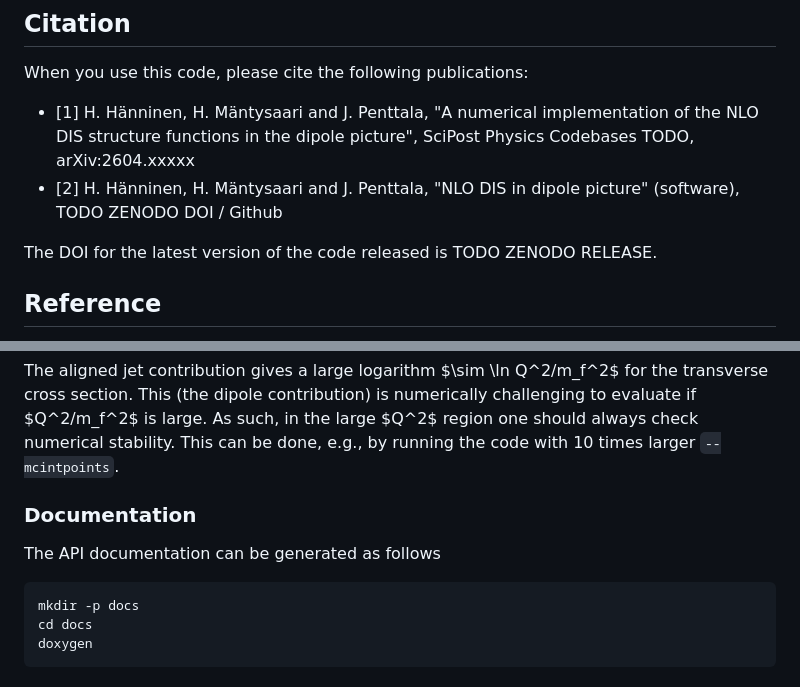
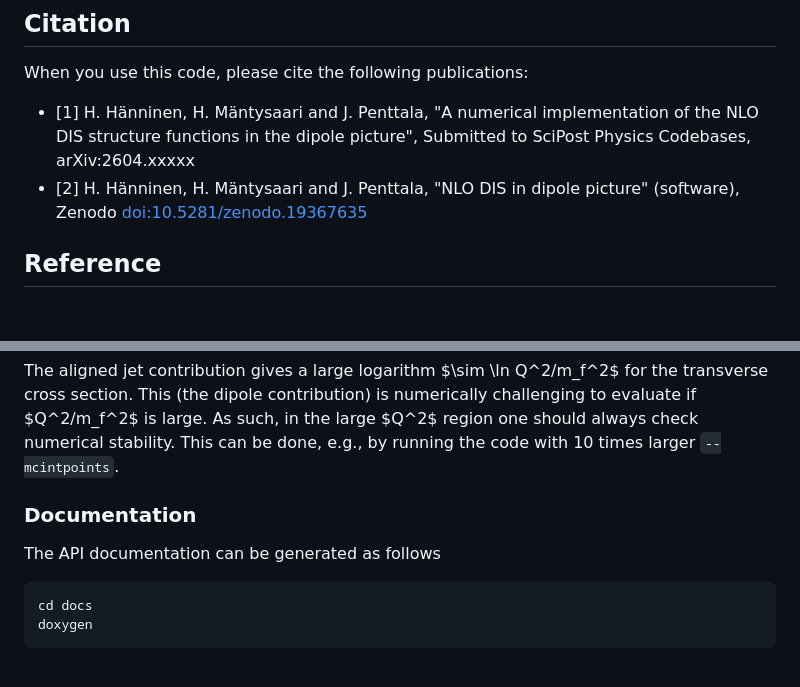
Before and after one commit to hejajama/nlodis, a Markdown page: README.md, 2 parts joined by grey strips. Drawn GitHub-style; blank space fills up the shorter version.

````diff
--- a/README.md
+++ b/README.md
@@ -14,10 +14,8 @@ git checkout v1.0.0
 ## Citation
 When you use this code, please cite the following publications:
 
-- [1] H. Hänninen, H. Mäntysaari and J. Penttala, "A numerical implementation of the NLO DIS structure functions in the dipole picture", SciPost Physics Codebases TODO, arXiv:2604.xxxxx
-- [2] H. Hänninen, H. Mäntysaari and J. Penttala, "NLO DIS in dipole picture" (software), TODO ZENODO DOI / Github
-
-The DOI for the latest version of the code released is TODO ZENODO RELEASE.
+- [1] H. Hänninen, H. Mäntysaari and J. Penttala, "A numerical implementation of the NLO DIS structure functions in the dipole picture", Submitted to SciPost Physics Codebases, arXiv:2604.xxxxx
+- [2] H. Hänninen, H. Mäntysaari and J. Penttala, "NLO DIS in dipole picture" (software), Zenodo [doi:10.5281/zenodo.19367635](https://doi.org/10.5281/zenodo.19367635)
 
 
 ## Reference
@@ -68,7 +66,6 @@ the large $Q^2$ region one should always check numerical stability. This can be
 
 The API documentation can be generated as follows
 ```bash
-mkdir -p docs
 cd docs
 doxygen
 ```
````
